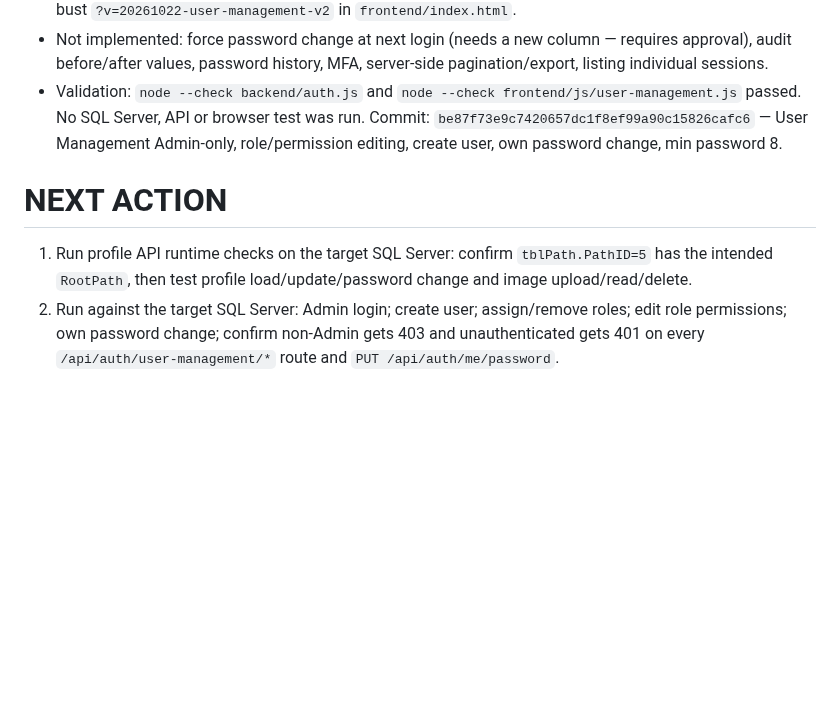
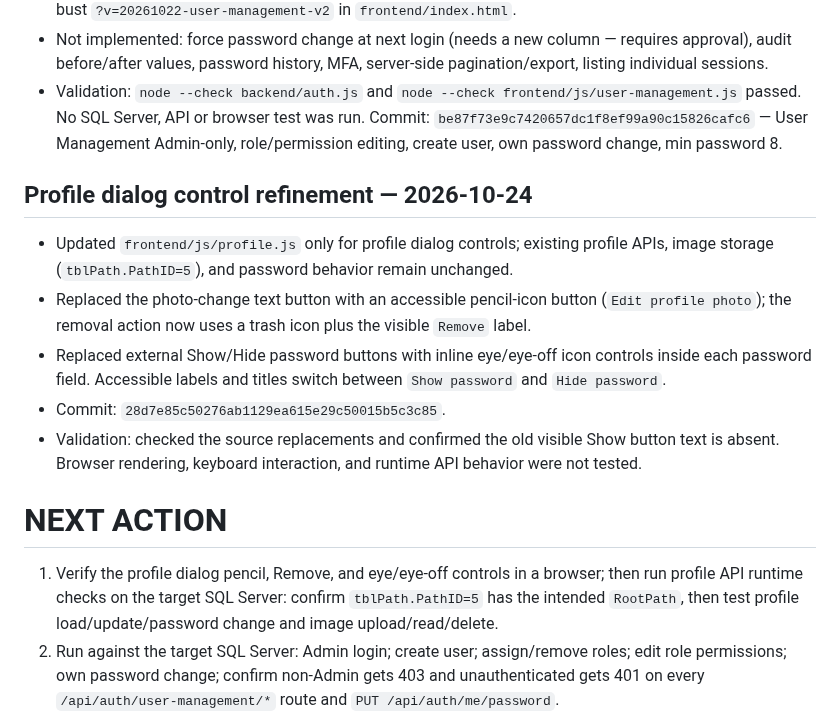
Before and after one commit to AliAbolghandi/Drawing-Management-System-DMS-, a Markdown page: AI_PROJECT_STATE.md, the part around the change. Drawn GitHub-style; blank space fills up the shorter version.

Commit message:
Record profile dialog control refinement

```diff
--- a/AI_PROJECT_STATE.md
+++ b/AI_PROJECT_STATE.md
@@ -208,9 +208,17 @@ User reported that the `Production Reports` section calculates incorrect values,
 - Not implemented: force password change at next login (needs a new column — requires approval), audit before/after values, password history, MFA, server-side pagination/export, listing individual sessions.
 - Validation: `node --check backend/auth.js` and `node --check frontend/js/user-management.js` passed. No SQL Server, API or browser test was run. Commit: `be87f73e9c7420657dc1f8ef99a90c15826cafc6` — User Management Admin-only, role/permission editing, create user, own password change, min password 8.
 
+## Profile dialog control refinement — 2026-10-24
+
+- Updated `frontend/js/profile.js` only for profile dialog controls; existing profile APIs, image storage (`tblPath.PathID=5`), and password behavior remain unchanged.
+- Replaced the photo-change text button with an accessible pencil-icon button (`Edit profile photo`); the removal action now uses a trash icon plus the visible `Remove` label.
+- Replaced external Show/Hide password buttons with inline eye/eye-off icon controls inside each password field. Accessible labels and titles switch between `Show password` and `Hide password`.
+- Commit: `28d7e85c50276ab1129ea615e29c50015b5c3c85`.
+- Validation: checked the source replacements and confirmed the old visible Show button text is absent. Browser rendering, keyboard interaction, and runtime API behavior were not tested.
+
 # NEXT ACTION
 
-1. Run profile API runtime checks on the target SQL Server: confirm `tblPath.PathID=5` has the intended `RootPath`, then test profile load/update/password change and image upload/read/delete.
+1. Verify the profile dialog pencil, Remove, and eye/eye-off controls in a browser; then run profile API runtime checks on the target SQL Server: confirm `tblPath.PathID=5` has the intended `RootPath`, then test profile load/update/password change and image upload/read/delete.
 2. Run against the target SQL Server: Admin login; create user; assign/remove roles; edit role permissions; own password change; confirm non-Admin gets 403 and unauthenticated gets 401 on every `/api/auth/user-management/*` route and `PUT /api/auth/me/password`.
 3. Verify last-Admin protection (deactivate, remove Admin role) and that role/permission changes reach active sessions within ~15 s.
 4. Visually test the new views on desktop/mobile (checkbox lists, keyboard/Escape behavior).
```
